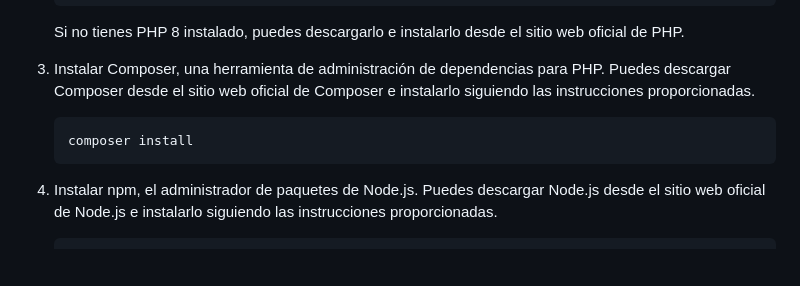
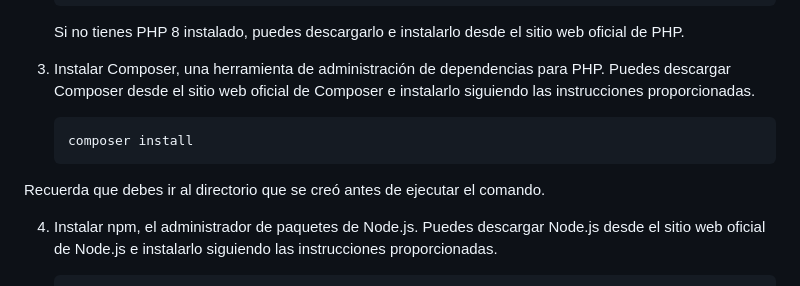
Before and after one commit to hector345/Landing-page, a Markdown page: README.md, the part around the change. Drawn GitHub-style; blank space fills up the shorter version.

Commit message:
chore: Actualizar readme

````diff
--- a/README.md
+++ b/README.md
@@ -55,6 +55,8 @@ Este proyecto consiste en crear una landing page sencilla siguiendo las siguient
    composer install
    ```
 
+Recuerda que debes ir al directorio que se creó antes de ejecutar el comando.
+
 4. Instalar npm, el administrador de paquetes de Node.js. Puedes descargar Node.js desde el sitio web oficial de Node.js e instalarlo siguiendo las instrucciones proporcionadas.
 
    ```
````
